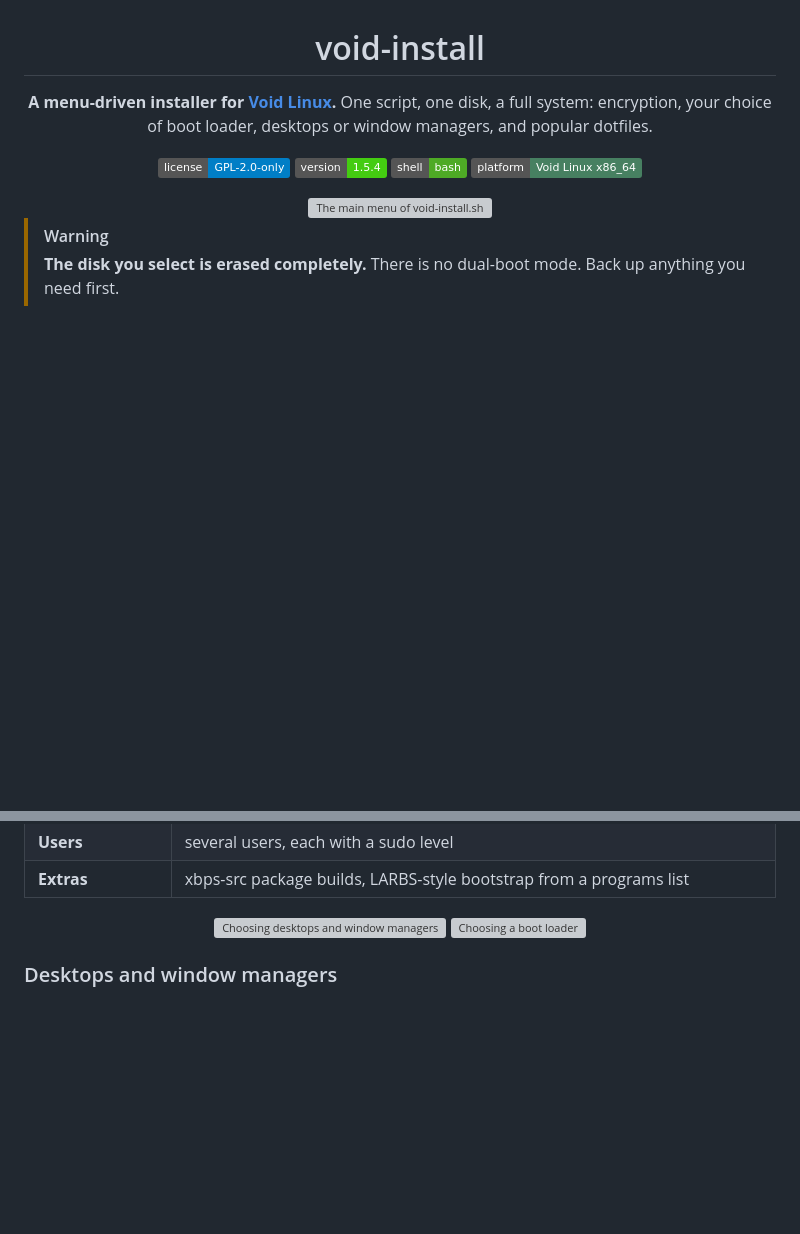
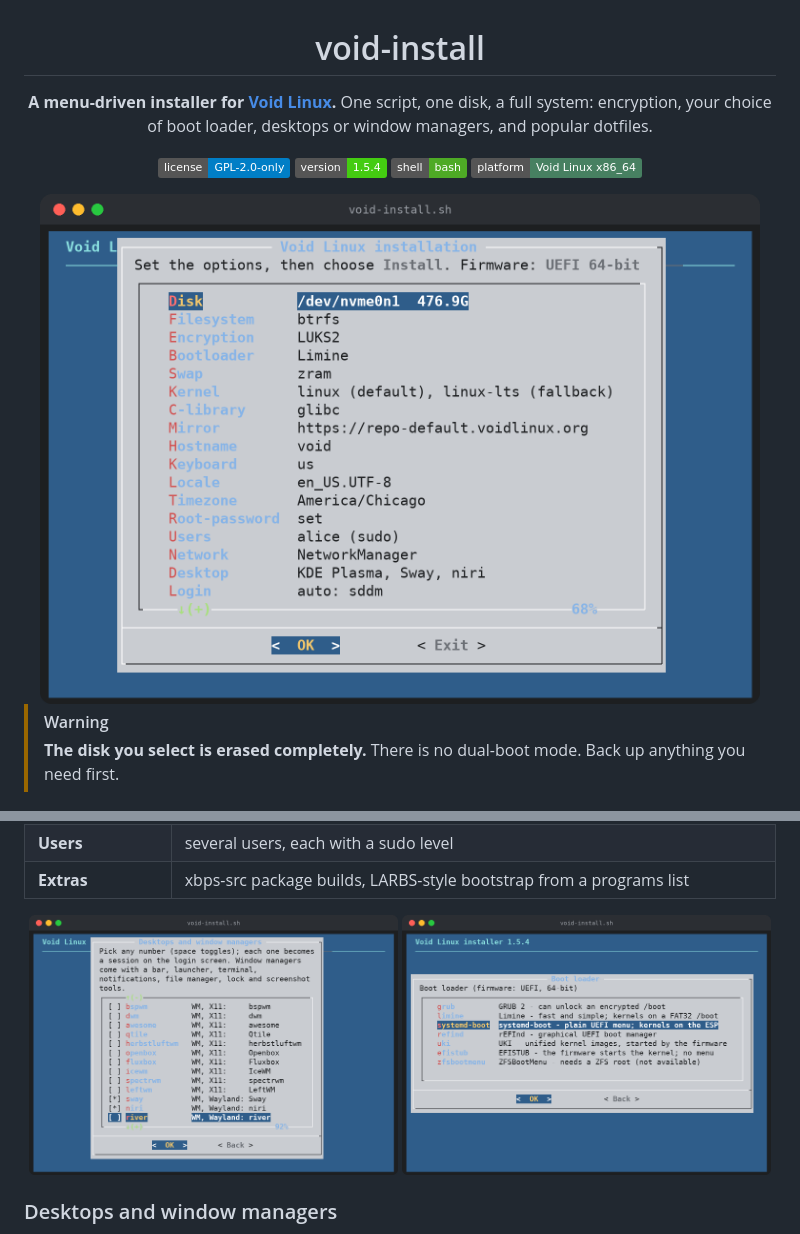
Before and after one commit to aranmi-git/void-install, a Markdown page: README.md, 2 parts joined by grey strips. Rendered like a GitHub page; pictures changed too: docs/screenshots/boot-loader.png (added), docs/screenshots/desktops.png (added), docs/screenshots/main-menu.png (added); badges without logos; blank space fills up the shorter version; grey boxes are pictures that could not be loaded.

Commit message:
Add PNG screenshots and point the README at them
Completes the previous commit, which removed the SVG screenshots but
did not add their replacements.

Co-Authored-By: Claude Opus 5.5 <noreply@anthropic.com>
Claude-Session: https://claude.ai/code/session_01LsoW5Rfc3msFY8whKkJ7Ur

```diff
--- a/README.md
+++ b/README.md
@@ -11,7 +11,7 @@ desktops or window managers, and popular dotfiles.
 ![Shell](https://img.shields.io/badge/shell-bash-4EAA25.svg?logo=gnubash&logoColor=white)
 ![Platform](https://img.shields.io/badge/platform-Void%20Linux%20x86__64-478061.svg)
 
-<img src="docs/screenshots/main-menu.svg" alt="The main menu of void-install.sh" width="720">
+<img src="docs/screenshots/main-menu.png" alt="The main menu of void-install.sh" width="720">
 
 </div>
 
@@ -56,8 +56,8 @@ The full guide is in the [manual (PDF)](docs/void-install-manual.pdf).
 | **Extras** | xbps-src package builds, LARBS-style bootstrap from a programs list |
 
 <div align="center">
-<img src="docs/screenshots/desktops.svg" alt="Choosing desktops and window managers" width="49%">
-<img src="docs/screenshots/boot-loader.svg" alt="Choosing a boot loader" width="49%">
+<img src="docs/screenshots/desktops.png" alt="Choosing desktops and window managers" width="49%">
+<img src="docs/screenshots/boot-loader.png" alt="Choosing a boot loader" width="49%">
 </div>
 
 ### Desktops and window managers
```
